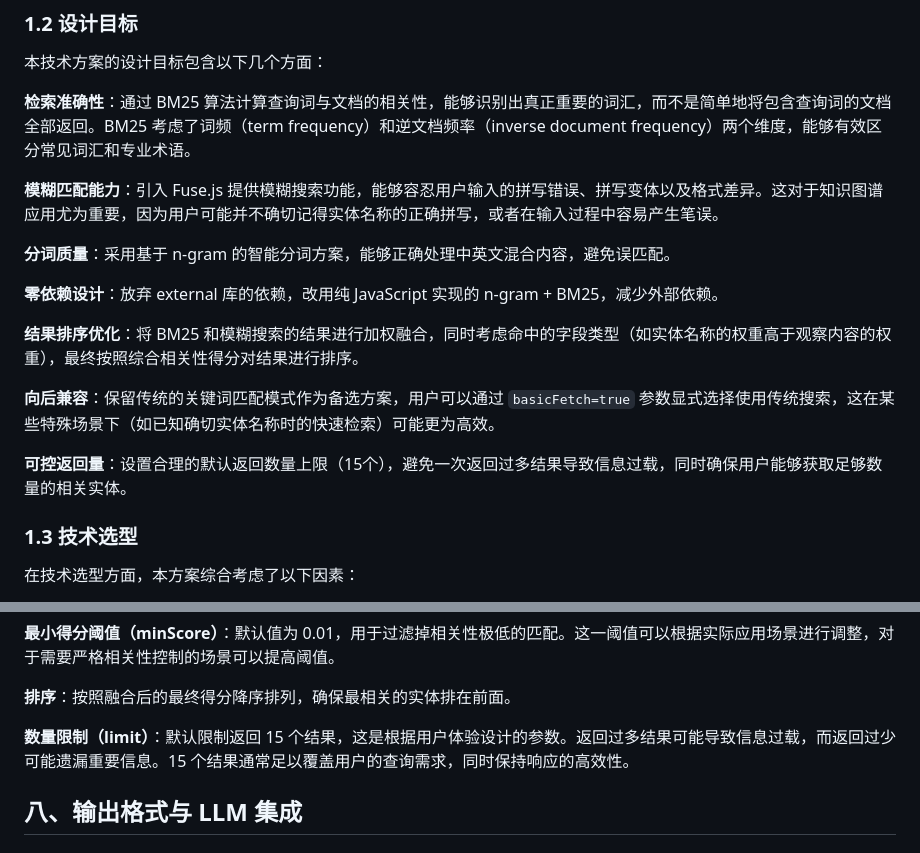
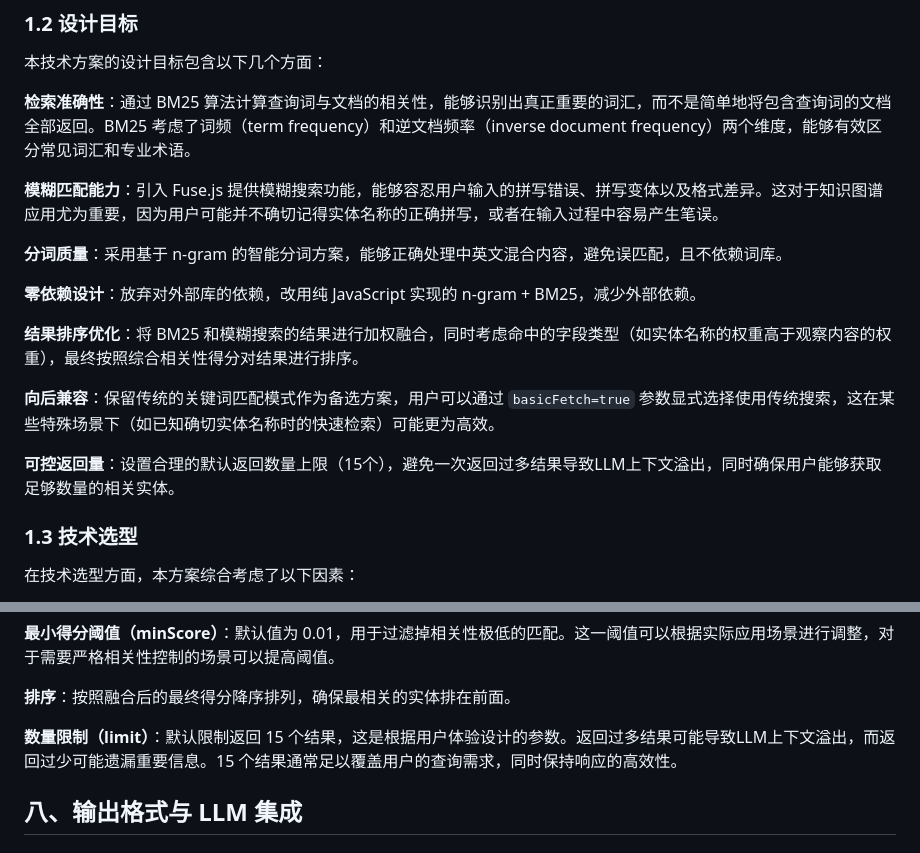
Before and after one commit to Qtgcy08/MemFS, a Markdown page: docs/searchNode_TechnicalReport.md, 2 parts joined by grey strips. Rendered like a GitHub page.

Commit message:
docs: polish searchNode Technical Report wording
- Emphasize no external dictionary dependency
- Clarify 'context overflow' instead of 'information overload'

```diff
--- a/docs/searchNode_TechnicalReport.md
+++ b/docs/searchNode_TechnicalReport.md
@@ -16,15 +16,15 @@ MemFS 引入了基于 BM25（Best Matching 25）和模糊搜索的混合检索
 
 **模糊匹配能力**：引入 Fuse.js 提供模糊搜索功能，能够容忍用户输入的拼写错误、拼写变体以及格式差异。这对于知识图谱应用尤为重要，因为用户可能并不确切记得实体名称的正确拼写，或者在输入过程中容易产生笔误。
 
-**分词质量**：采用基于 n-gram 的智能分词方案，能够正确处理中英文混合内容，避免误匹配。
+**分词质量**：采用基于 n-gram 的智能分词方案，能够正确处理中英文混合内容，避免误匹配，且不依赖词库。
 
-**零依赖设计**：放弃 external 库的依赖，改用纯 JavaScript 实现的 n-gram + BM25，减少外部依赖。
+**零依赖设计**：放弃对外部库的依赖，改用纯 JavaScript 实现的 n-gram + BM25，减少外部依赖。
 
 **结果排序优化**：将 BM25 和模糊搜索的结果进行加权融合，同时考虑命中的字段类型（如实体名称的权重高于观察内容的权重），最终按照综合相关性得分对结果进行排序。
 
 **向后兼容**：保留传统的关键词匹配模式作为备选方案，用户可以通过 `basicFetch=true` 参数显式选择使用传统搜索，这在某些特殊场景下（如已知确切实体名称时的快速检索）可能更为高效。
 
-**可控返回量**：设置合理的默认返回数量上限（15个），避免一次返回过多结果导致信息过载，同时确保用户能够获取足够数量的相关实体。
+**可控返回量**：设置合理的默认返回数量上限（15个），避免一次返回过多结果导致LLM上下文溢出，同时确保用户能够获取足够数量的相关实体。
 
 ### 1.3 技术选型
 
@@ -815,7 +815,7 @@ const filteredResults = fusedResults
 
 **排序**：按照融合后的最终得分降序排列，确保最相关的实体排在前面。
 
-**数量限制（limit）**：默认限制返回 15 个结果，这是根据用户体验设计的参数。返回过多结果可能导致信息过载，而返回过少可能遗漏重要信息。15 个结果通常足以覆盖用户的查询需求，同时保持响应的高效性。
+**数量限制（limit）**：默认限制返回 15 个结果，这是根据用户体验设计的参数。返回过多结果可能导致LLM上下文溢出，而返回过少可能遗漏重要信息。15 个结果通常足以覆盖用户的查询需求，同时保持响应的高效性。
 
 ## 八、输出格式与 LLM 集成
 
```
